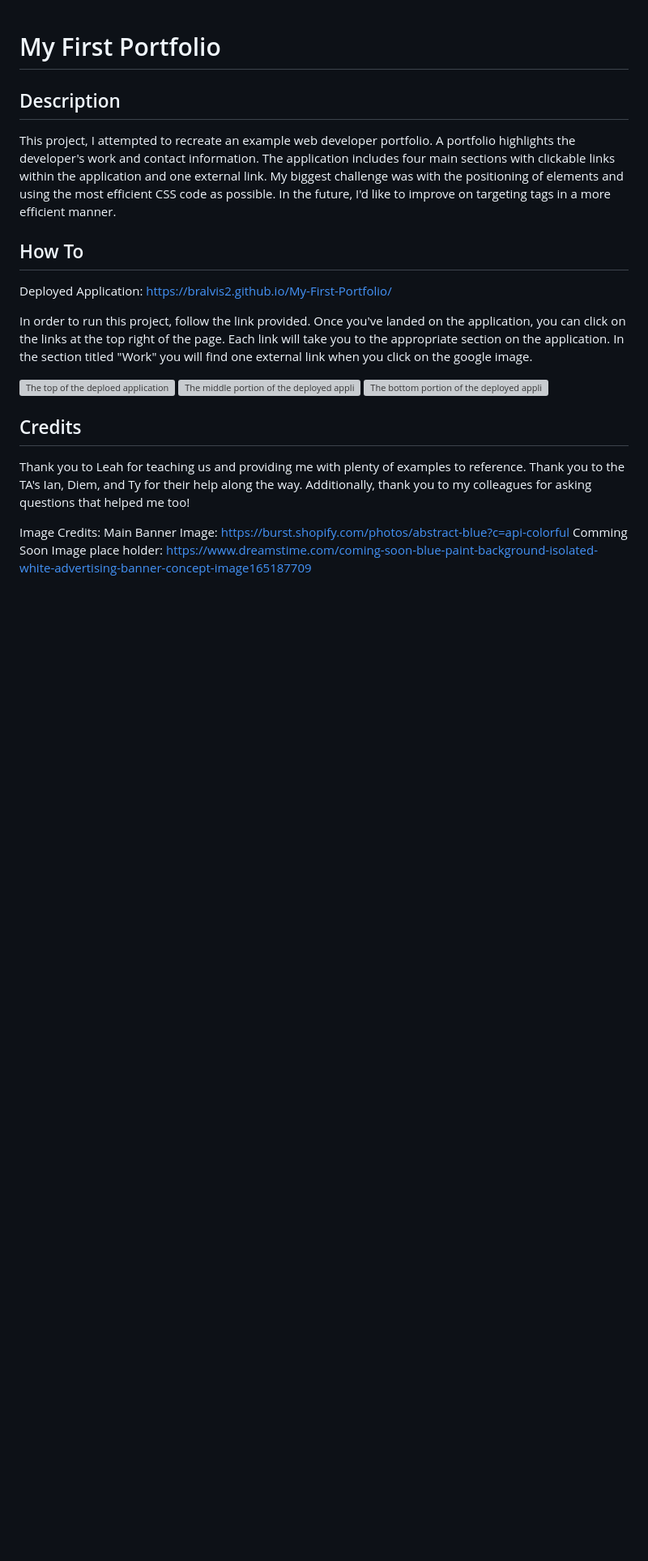
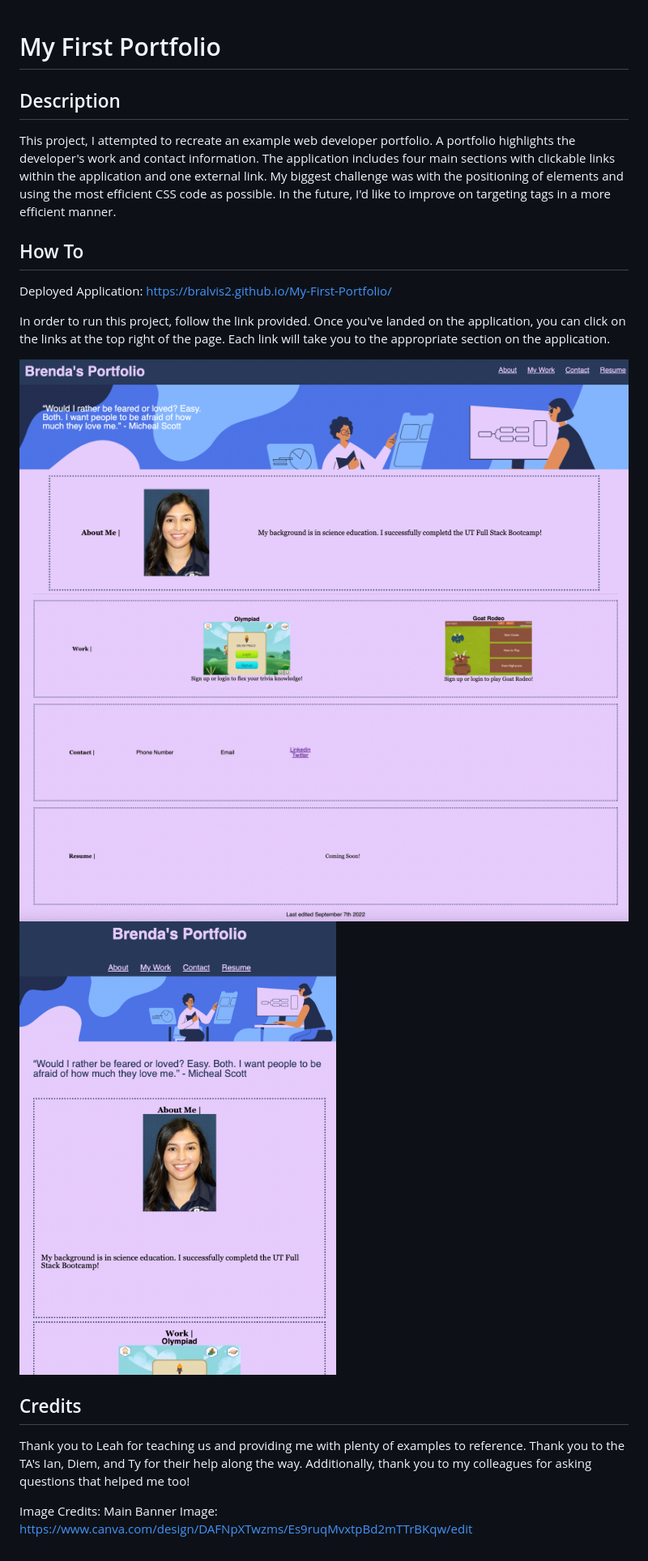
Before and after one commit to bralvis2/My-First-Portfolio, a Markdown page: README.md, the part around the change. Shown: that part at 81% size. Drawn GitHub-style; pictures changed too: img/img-1.png (added), img/img-2.png (added), img/img-3.png (added); blank space fills up the shorter version; grey boxes are pictures that could not be loaded.

```diff
--- a/README.md
+++ b/README.md
@@ -7,15 +7,13 @@ Deployed Application: https://bralvis2.github.io/My-First-Portfolio/
 
 In order to run this project, follow the link provided.
 Once you've landed on the application, you can click on the links at the top right of the page. Each link will take you to the appropriate section on the application.
-In the section titled "Work" you will find one external link when you click on the google image.
 
-![The top of the deploed application](./img/img-1.jpeg)
-![The middle portion of the deployed application](./img/img-2.jpeg)
-![The bottom portion of the deployed application](./img/img-3.jpeg)
+![The top of the deploed application](./img/img-1.png)
+![The middle portion of the deployed application](./img/img-2.png)
+![Mobil version](./img/img-3.png)
 
 ## Credits
 Thank you to Leah for teaching us and providing me with plenty of examples to reference. Thank you to the TA's Ian, Diem, and Ty for their help along the way. Additionally, thank you to my colleagues for asking questions that helped me too!
 
 Image Credits:
-Main Banner Image: https://burst.shopify.com/photos/abstract-blue?c=api-colorful
-Comming Soon Image place holder: https://www.dreamstime.com/coming-soon-blue-paint-background-isolated-white-advertising-banner-concept-image165187709
+Main Banner Image: https://www.canva.com/design/DAFNpXTwzms/Es9ruqMvxtpBd2mTTrBKqw/edit
```
